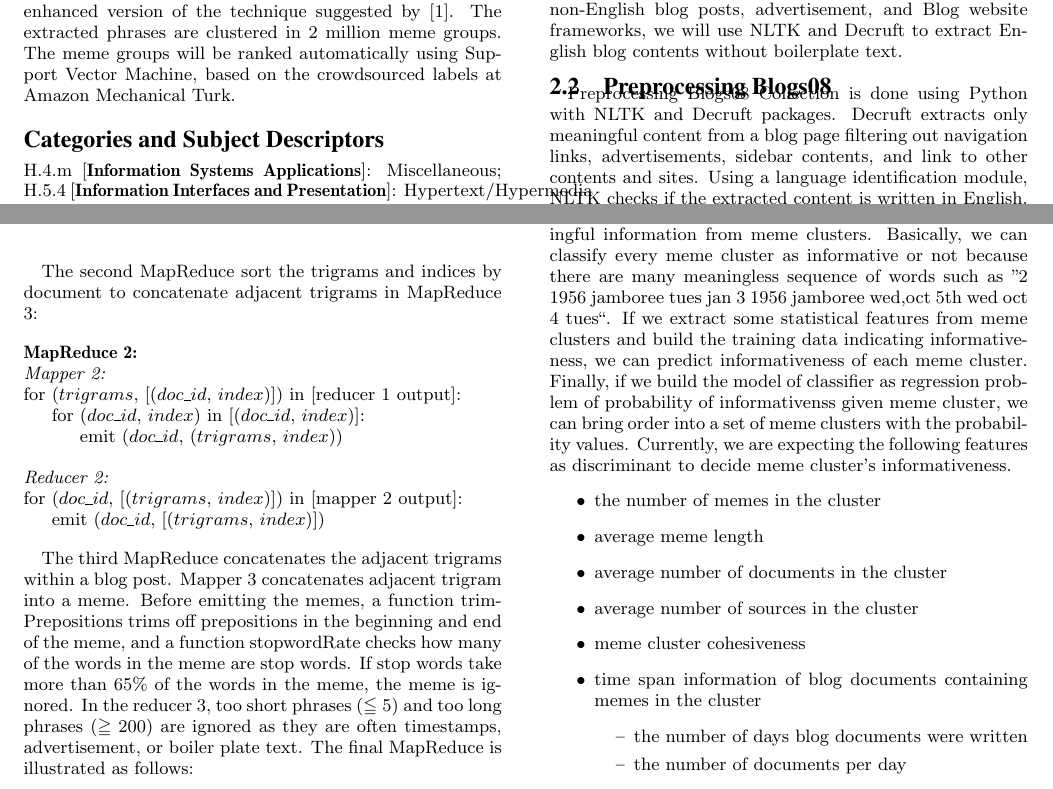
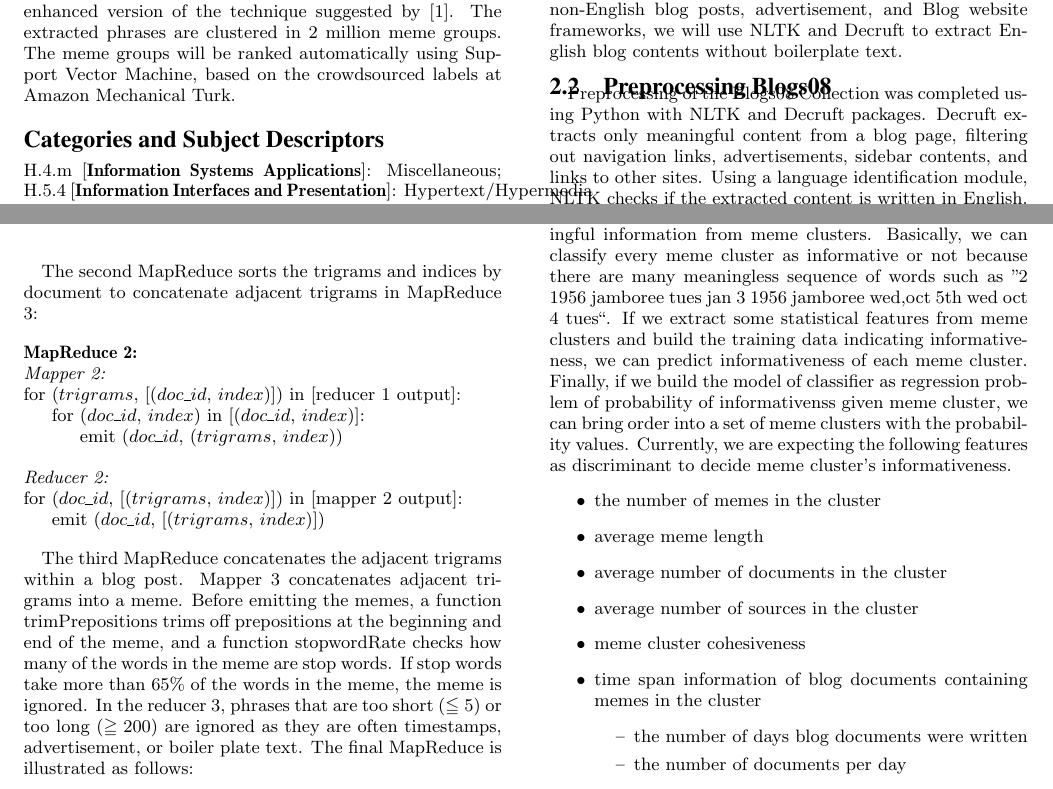
Before and after one commit to hohyon-ryu/DICTA-Memes, a LaTeX paper (20111103 Progress Rerpot/blog-meme.tex): two parts of pages 1 and 2 of 3, joined at a grey line, cut so that both start at the same text. Compiled offline with pdfLaTeX.

Commit message:
progress report

```diff
--- a/20111103 Progress Rerpot/blog-meme.tex
+++ b/20111103 Progress Rerpot/blog-meme.tex
@@ -165,7 +165,7 @@ BLOGS08\footnote{http://ir.dcs.gla.ac.uk/test\_collections/blogs08info.html} is
 
 \subsection{Preprocessing Blogs08}
 
-Preprocessing Blogs08 Collection is done using Python with NLTK and Decruft packages. Decruft extracts only meaningful content from a blog page filtering out navigation links, advertisements, sidebar contents, and link to other contents and sites. Using a language identification module, NLTK checks if the extracted content is written in English. Blogs08 also contains tremendous amount of duplicate documents and documents without significant amount of text. We set a lower-bound of 5 words and removed duplicates also using Python. After all these preprocesses are completed, every extracted content of a blog post is written into a single line per document for the MapReduce meme extraction process. The number of Decruft-applied, deduplicated, and HTML stripped English blog posts is 15,097,266 (43 GB).
+Preprocessing of the Blogs08 Collection was completed using Python with NLTK and Decruft packages. Decruft extracts only meaningful content from a blog page, filtering out navigation links, advertisements, sidebar contents, and links to other sites. Using a language identification module, NLTK checks if the extracted content is written in English. Blogs08 also contains a tremendous amount of duplicate documents and documents without a significant amount of text. We set a lower-bound of 5 words and removed duplicates, also using Python. After all these preprocessing steps were completed, extracted contents of a blog post are written into a single line per document for the MapReduce meme extraction process. The number of Decruft-applied, deduplicated, and HTML stripped English blog posts is 15,097,266 (43 GB).
 
 \subsection{Meme Extraction}
 
@@ -196,7 +196,7 @@ for \= ($trigrams$, [($doc\_id$, $index$)]) in [mapper 1 output]:\\
 \end{tabbing}
 \end{centering}
 
-The second MapReduce sort the trigrams and indices by document to concatenate adjacent trigrams in MapReduce 3:
+The second MapReduce sorts the trigrams and indices by document to concatenate adjacent trigrams in MapReduce 3:
 
 \begin{centering}
 \begin{tabbing}
@@ -214,7 +214,7 @@ for \= ($doc\_id$, [($trigrams$, $index$)]) in [mapper 2 output]:\\
 
 \end{centering}
 
-The third MapReduce concatenates the adjacent trigrams within a blog post. Mapper 3 concatenates adjacent trigram into a meme. Before emitting the memes, a function trimPrepositions trims off prepositions in the beginning and end of the meme, and a function stopwordRate checks how many of the words in the meme are stop words. If stop words take more than 65\% of the words in the meme, the meme is ignored. In the reducer 3, too short phrases ($\leqq 5$) and too long phrases ($\geqq 200$) are ignored as they are often timestamps, advertisement, or boiler plate text. The final MapReduce is illustrated as follows:
+The third MapReduce concatenates the adjacent trigrams within a blog post. Mapper 3 concatenates adjacent trigrams into a meme. Before emitting the memes, a function trimPrepositions trims off prepositions at the beginning and end of the meme, and a function stopwordRate checks how many of the words in the meme are stop words. If stop words take more than 65\% of the words in the meme, the meme is ignored. In the reducer 3, phrases that are too short ($\leqq 5$) or too long ($\geqq 200$) are ignored as they are often timestamps, advertisement, or boiler plate text. The final MapReduce is illustrated as follows:
 
 \begin{centering}
 \begin{tabbing}
```
Also changed, not shown: 20111103 Progress Rerpot/blog-meme.tex (2 more changed lines).
